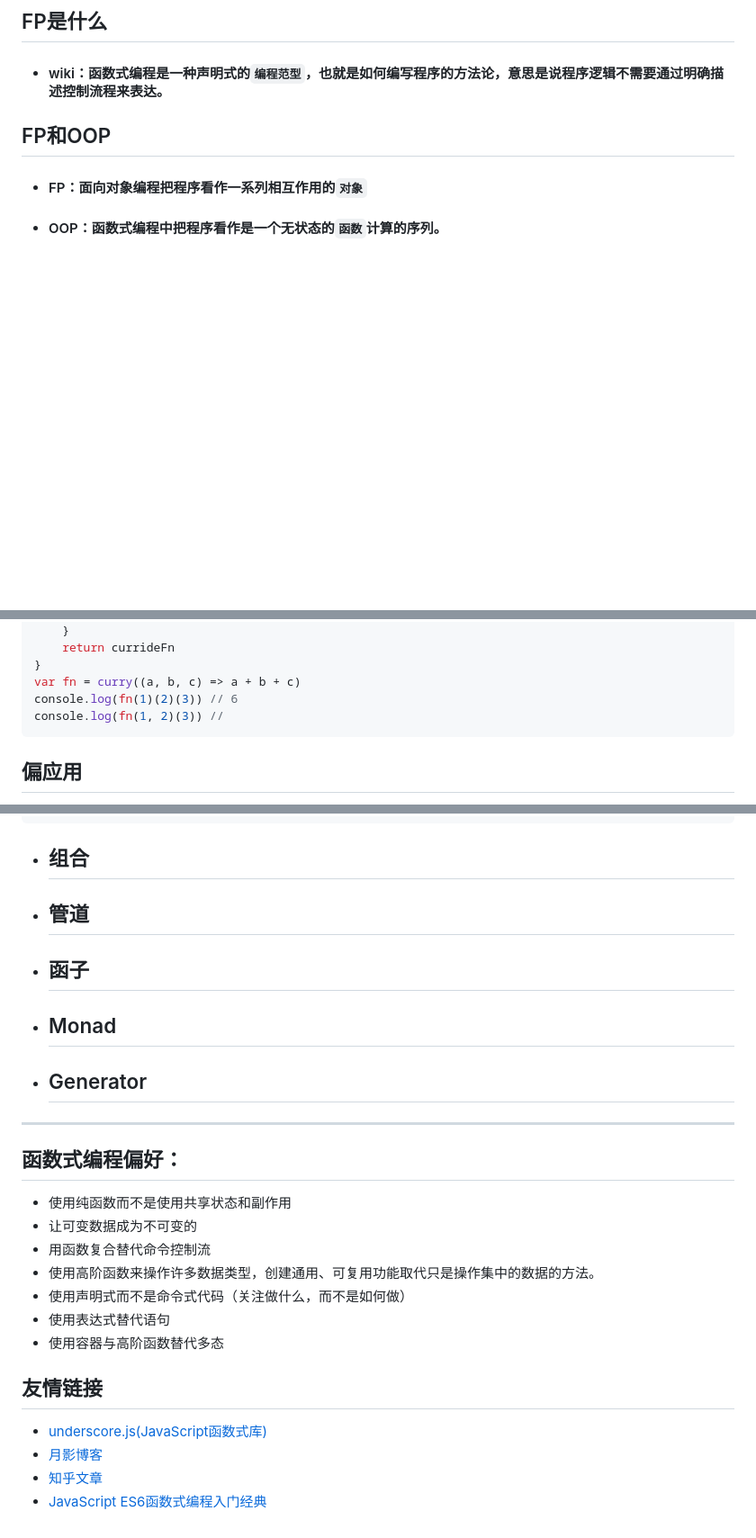
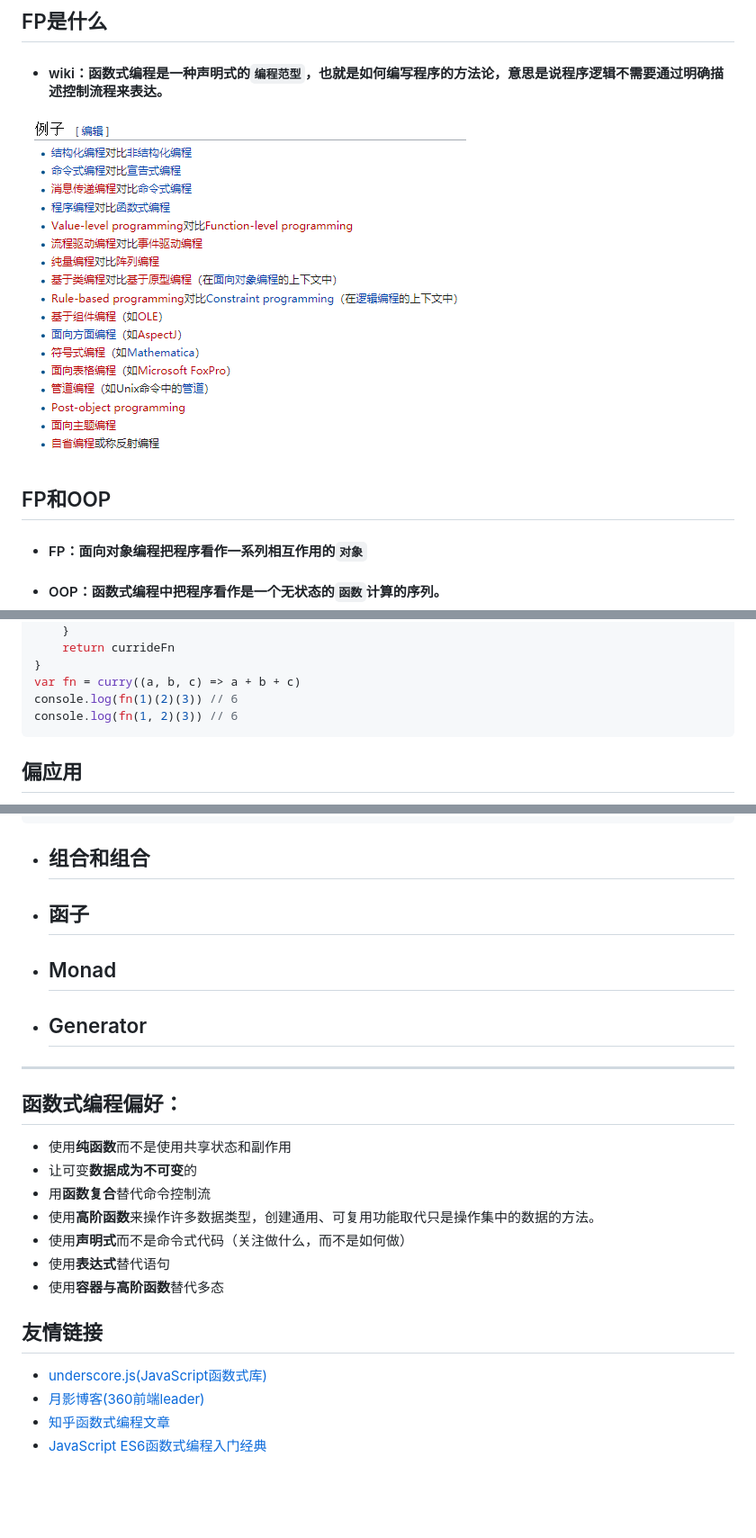
Before and after one commit to peakPlus/FP-introduce, a Markdown page: README.md, 3 parts joined by grey strips. Shown: that part at 90% size. Rendered like a GitHub page; pictures changed too: static/img/wiki.png (added); blank space fills up the shorter version.

````diff
--- a/README.md
+++ b/README.md
@@ -1,6 +1,9 @@
 # **Functional Programming(FP-函数式编程)**
 ## FP是什么
 - #### wiki：函数式编程是一种声明式的`编程范型`，也就是如何编写程序的方法论，意思是说程序逻辑不需要通过明确描述控制流程来表达。
+
+<img src="./static/img/wiki.png">
+
 ## FP和OOP
 - #### FP：面向对象编程把程序看作一系列相互作用的`对象`
 - #### OOP：函数式编程中把程序看作是一个无状态的`函数`计算的序列。
@@ -79,7 +82,7 @@ var curry = (fn) => {
 }
 var fn = curry((a, b, c) => a + b + c)
 console.log(fn(1)(2)(3)) // 6
-console.log(fn(1, 2)(3)) //
+console.log(fn(1, 2)(3)) // 6
 ```
 ## 偏应用
 - 把接受`多个`参数的函数变换成一个可以先接受`undefined`参数函数，并且返回接受替换`undefined`的参数而且返回结果的新函数
@@ -101,23 +104,22 @@ let fn = partial(setTimeout, undefined, 3000)
 fn(() => console.log(123))
 // 3秒后输出：123
 ```
-- ## 组合
-- ## 管道
+- ## 组合和组合
 - ## 函子
 - ## Monad
 - ## Generator
 ---
 ## 函数式编程偏好：
 
-- 使用纯函数而不是使用共享状态和副作用
-- 让可变数据成为不可变的
-- 用函数复合替代命令控制流
-- 使用高阶函数来操作许多数据类型，创建通用、可复用功能取代只是操作集中的数据的方法。
-- 使用声明式而不是命令式代码（关注做什么，而不是如何做）
-- 使用表达式替代语句
-- 使用容器与高阶函数替代多态
+- 使用**纯函数**而不是使用共享状态和副作用
+- 让可变**数据成为不可变**的
+- 用**函数复合**替代命令控制流
+- 使用**高阶函数**来操作许多数据类型，创建通用、可复用功能取代只是操作集中的数据的方法。
+- 使用**声明式**而不是命令式代码（关注做什么，而不是如何做）
+- 使用**表达式**替代语句
+- 使用**容器与高阶函数**替代多态
 ## 友情链接
 - [underscore.js(JavaScript函数式库)](http://www.css88.com/doc/underscore/)
-- [月影博客](https://www.h5jun.com/)
-- [知乎文章](https://zhuanlan.zhihu.com/p/21714695)
+- [月影博客(360前端leader)](https://www.h5jun.com/)
+- [知乎函数式编程文章](https://zhuanlan.zhihu.com/p/21714695)
 - [JavaScript ES6函数式编程入门经典](https://book.douban.com/subject/30180100/)
````
